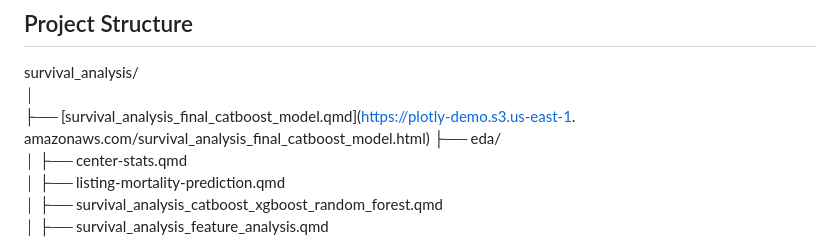
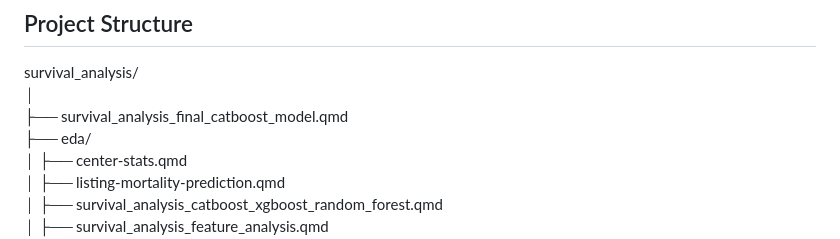
Before and after one commit to Jerome3590/survival_analysis, a Markdown page: README.md, the part around the change. Drawn GitHub-style.

Commit message:
more formatting

```diff
--- a/README.md
+++ b/README.md
@@ -6,7 +6,7 @@ This repository contains a comprehensive survival analysis project focusing on m
 
 survival_analysis/
 │
-├── [survival_analysis_final_catboost_model.qmd](https://plotly-demo.s3.us-east-1.  amazonaws.com/survival_analysis_final_catboost_model.html)
+├── survival_analysis_final_catboost_model.qmd
 ├── eda/
 │ ├── center-stats.qmd
 │ ├── listing-mortality-prediction.qmd
```
